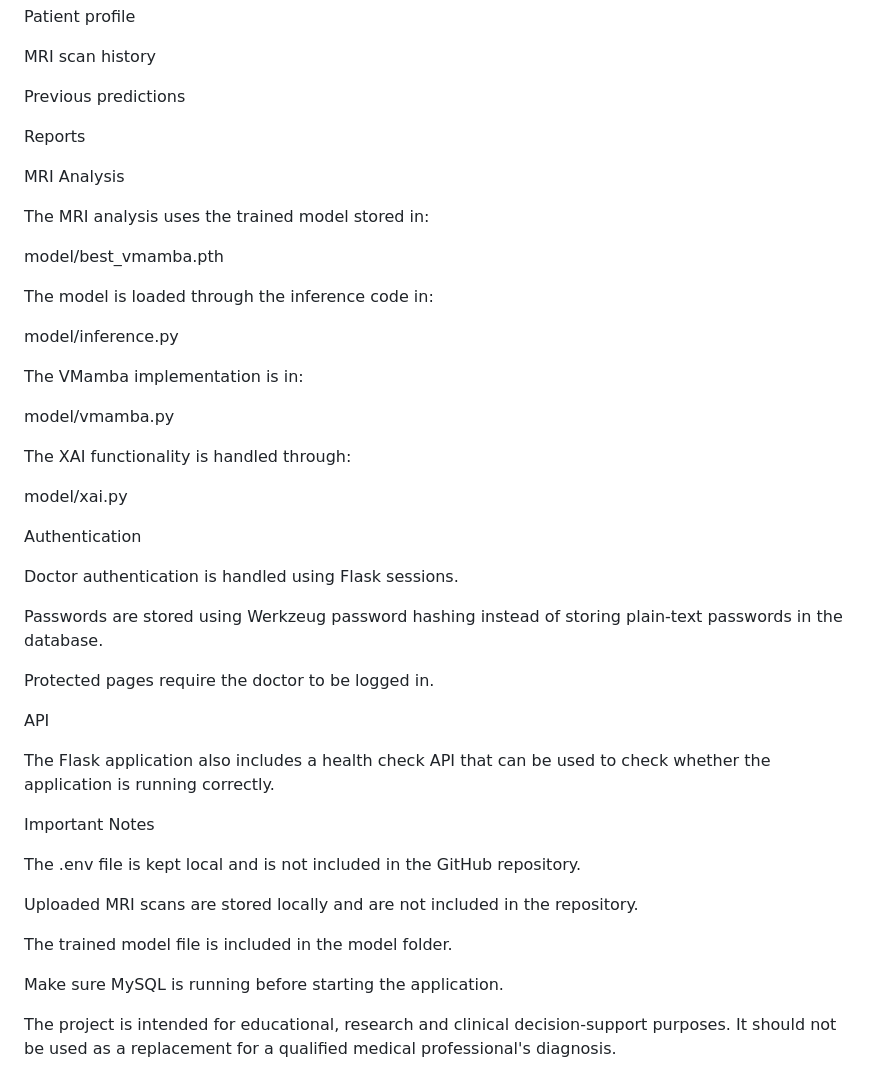
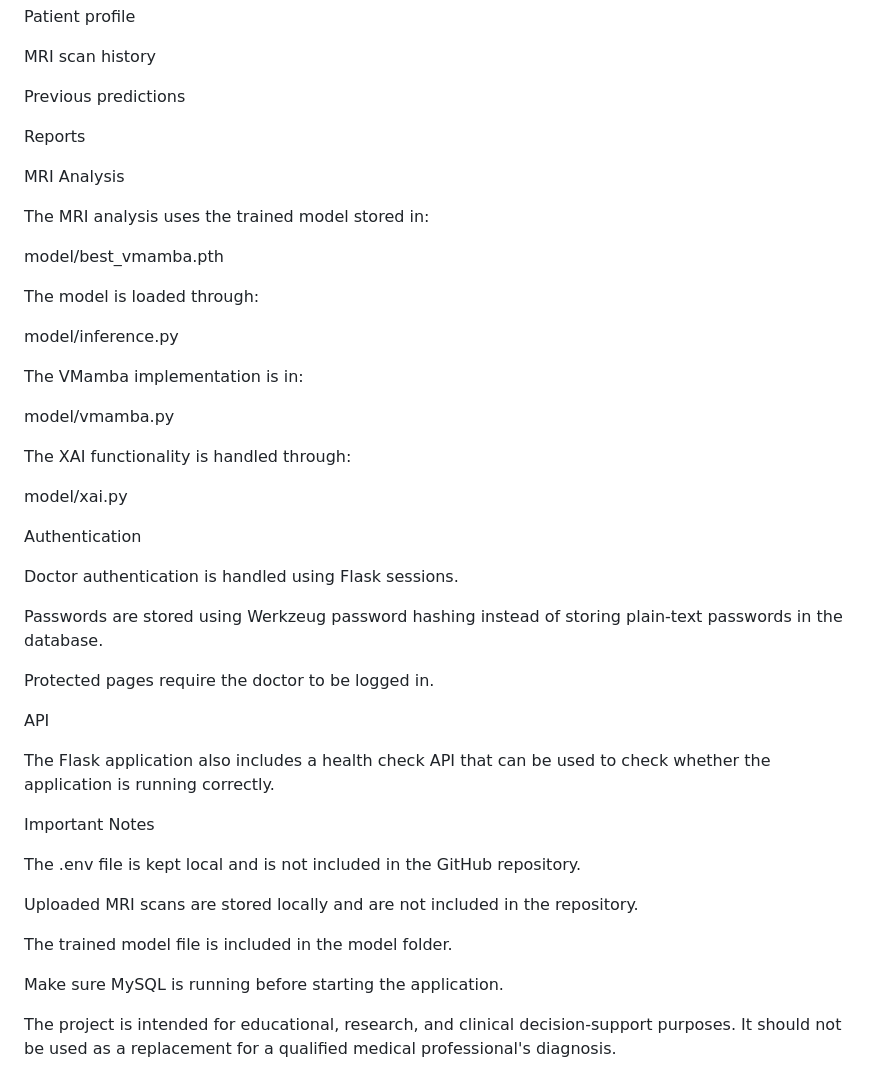
Before and after one commit to AtulPal671/Alzheimer_AI_Platform, a Markdown page: README.md, the part around one of its changes. GitHub-like rendering.

```diff
--- a/README.md
+++ b/README.md
@@ -235,6 +235,7 @@ MRI scan history
 
 Previous predictions
 
+
 Reports
 
 MRI Analysis
@@ -243,7 +244,7 @@ The MRI analysis uses the trained model stored in:
 
 model/best_vmamba.pth
 
-The model is loaded through the inference code in:
+The model is loaded through:
 
 model/inference.py
 
@@ -255,6 +256,7 @@ The XAI functionality is handled through:
 
 model/xai.py
 
+
 Authentication
 
 Doctor authentication is handled using Flask sessions.
@@ -262,6 +264,7 @@ Doctor authentication is handled using Flask sessions.
 Passwords are stored using Werkzeug password hashing instead of storing plain-text passwords in the database.
 
 Protected pages require the doctor to be logged in.
+
 
 API
 
@@ -277,4 +280,4 @@ The trained model file is included in the model folder.
 
 Make sure MySQL is running before starting the application.
 
-The project is intended for educational, research and clinical decision-support purposes. It should not be used as a replacement for a qualified medical professional's diagnosis.
+The project is intended for educational, research, and clinical decision-support purposes. It should not be used as a replacement for a qualified medical professional's diagnosis.
```
Also changed, not shown: other parts of README.md (+7 -7 lines).
